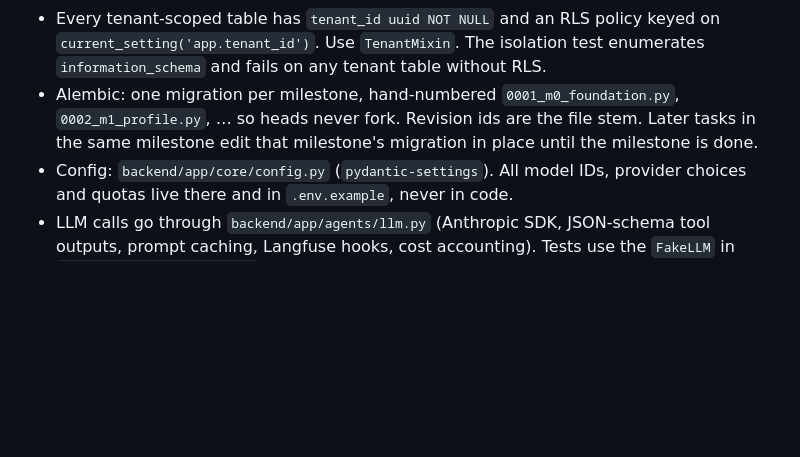
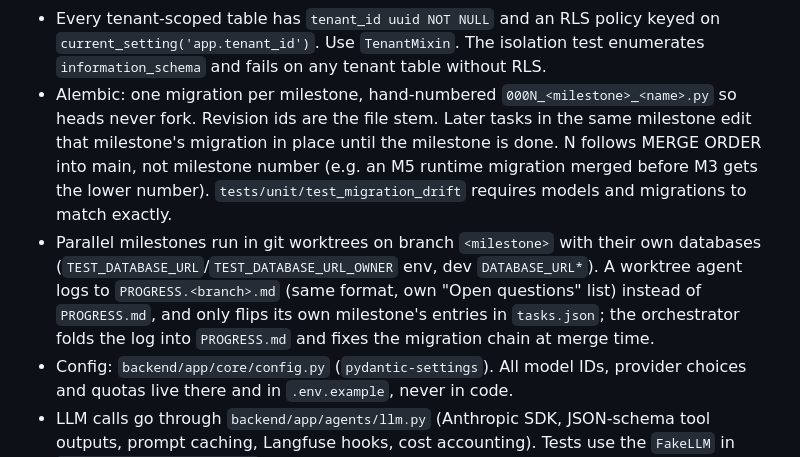
Before and after one commit to vrkeesara15/biz_dev_radar, a Markdown page: CLAUDE.md, the part around the change. GitHub-like rendering; blank space fills up the shorter version.

Commit message:
docs: migration numbering by merge order; parallel worktree conventions
Co-Authored-By: Claude Fable 5.1 <noreply@anthropic.com>

```diff
--- a/CLAUDE.md
+++ b/CLAUDE.md
@@ -34,10 +34,18 @@ These rules come from SPEC.md §13.3 and are binding for every iteration.
   keyed on `current_setting('app.tenant_id')`. Use `TenantMixin`. The
   isolation test enumerates `information_schema` and fails on any tenant
   table without RLS.
-- Alembic: one migration per milestone, hand-numbered
-  `0001_m0_foundation.py`, `0002_m1_profile.py`, … so heads never fork.
-  Revision ids are the file stem. Later tasks in the same milestone edit
-  that milestone's migration in place until the milestone is done.
+- Alembic: one migration per milestone, hand-numbered `000N_<milestone>_<name>.py`
+  so heads never fork. Revision ids are the file stem. Later tasks in the same
+  milestone edit that milestone's migration in place until the milestone is done.
+  N follows MERGE ORDER into main, not milestone number (e.g. an M5 runtime
+  migration merged before M3 gets the lower number). `tests/unit/test_migration_drift`
+  requires models and migrations to match exactly.
+- Parallel milestones run in git worktrees on branch `<milestone>` with their own
+  databases (`TEST_DATABASE_URL`/`TEST_DATABASE_URL_OWNER` env, dev
+  `DATABASE_URL*`). A worktree agent logs to `PROGRESS.<branch>.md` (same
+  format, own "Open questions" list) instead of `PROGRESS.md`, and only flips
+  its own milestone's entries in `tasks.json`; the orchestrator folds the log
+  into `PROGRESS.md` and fixes the migration chain at merge time.
 - Config: `backend/app/core/config.py` (`pydantic-settings`). All model IDs,
   provider choices and quotas live there and in `.env.example`, never in code.
 - LLM calls go through `backend/app/agents/llm.py` (Anthropic SDK, JSON-schema
```
